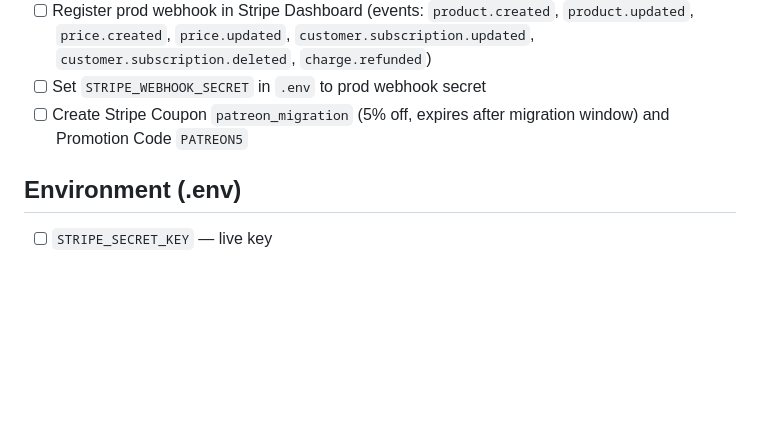
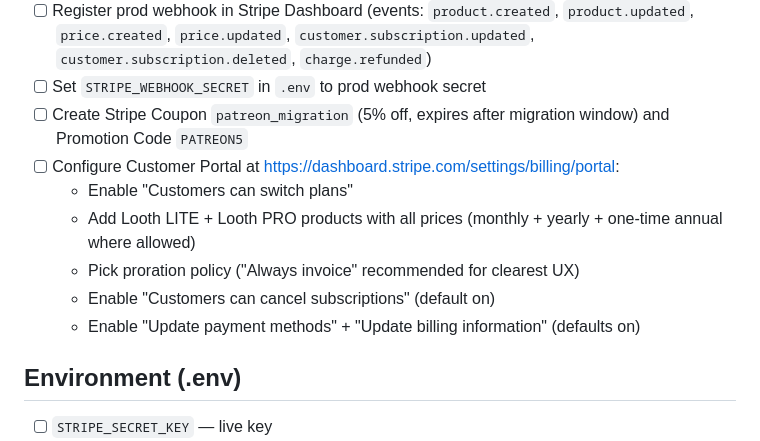
Before and after one commit to iandavlin/lg-stripe-billing, a Markdown page: PROD-CUTOVER.md, the part around the change. GitHub-like rendering; blank space fills up the shorter version.

Commit message:
PROD-CUTOVER: add Stripe Customer Portal configuration steps
Co-Authored-By: Claude Sonnet 4.6 <noreply@anthropic.com>

```diff
--- a/PROD-CUTOVER.md
+++ b/PROD-CUTOVER.md
@@ -23,6 +23,12 @@ Add to this list whenever a dev-only setup step is taken that has no code equiva
 - [ ] Register prod webhook in Stripe Dashboard (events: `product.created`, `product.updated`, `price.created`, `price.updated`, `customer.subscription.updated`, `customer.subscription.deleted`, `charge.refunded`)
 - [ ] Set `STRIPE_WEBHOOK_SECRET` in `.env` to prod webhook secret
 - [ ] Create Stripe Coupon `patreon_migration` (5% off, expires after migration window) and Promotion Code `PATREON5`
+- [ ] Configure Customer Portal at https://dashboard.stripe.com/settings/billing/portal:
+    - Enable "Customers can switch plans"
+    - Add Looth LITE + Looth PRO products with all prices (monthly + yearly + one-time annual where allowed)
+    - Pick proration policy ("Always invoice" recommended for clearest UX)
+    - Enable "Customers can cancel subscriptions" (default on)
+    - Enable "Update payment methods" + "Update billing information" (defaults on)
 
 ## Environment (.env)
 
```
